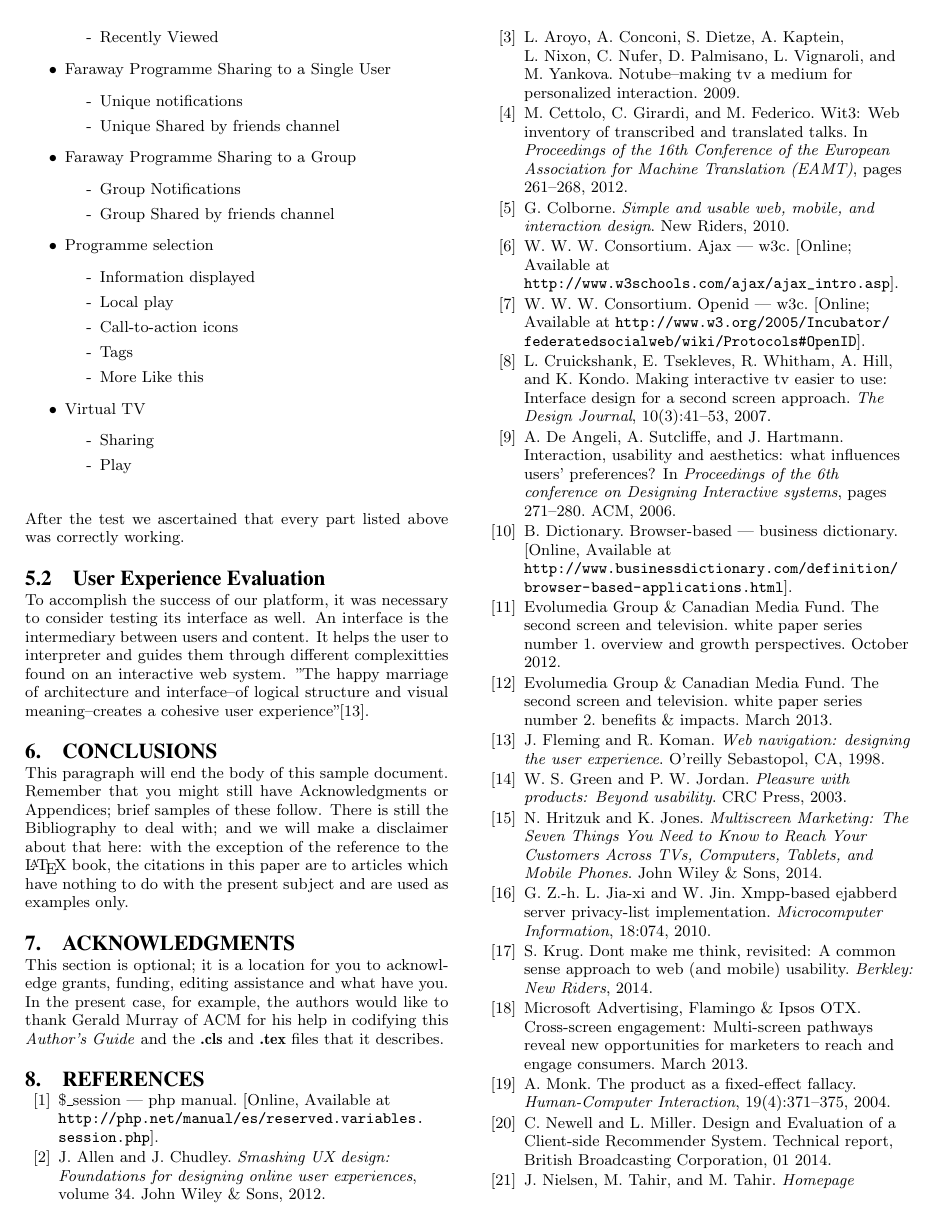
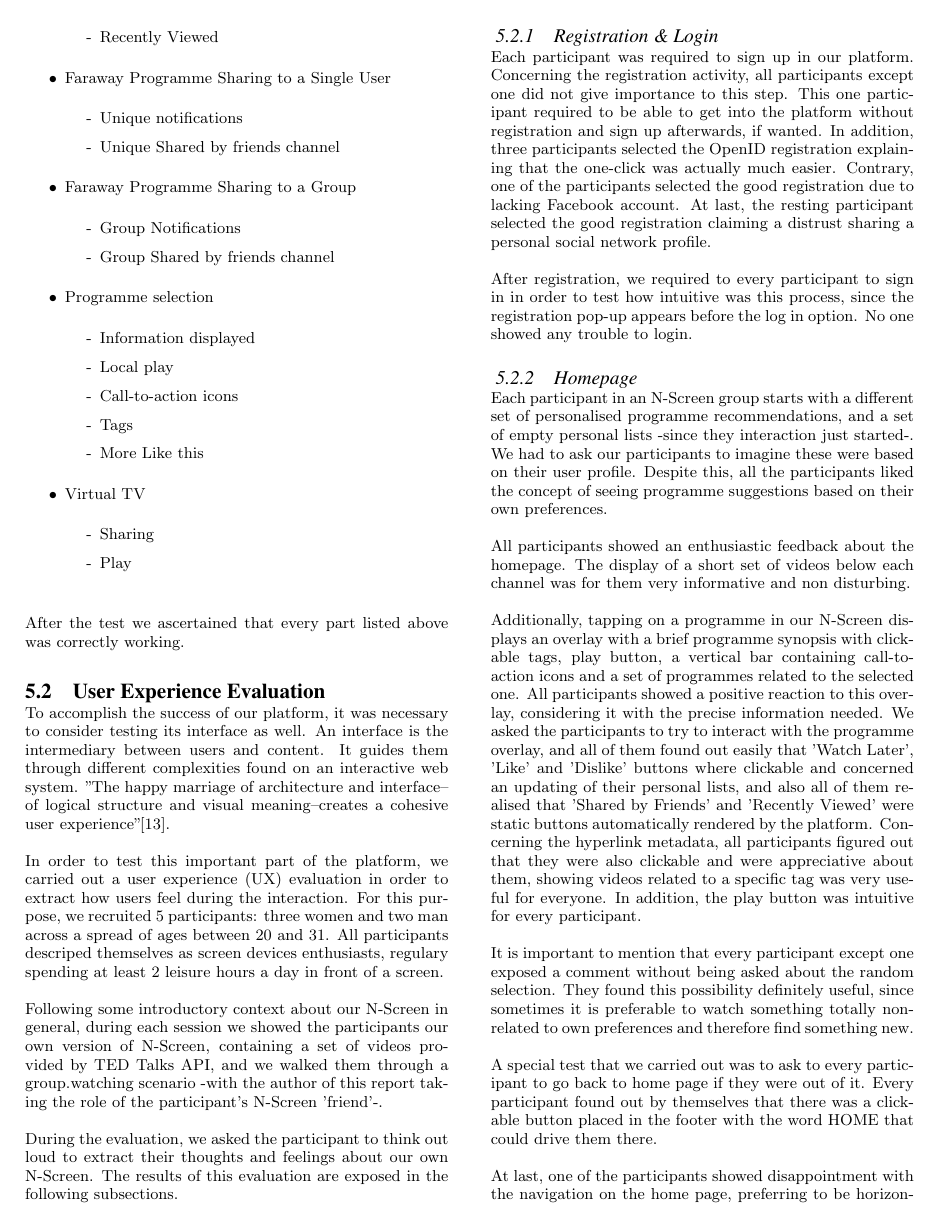
Before and after one commit to begonaalvarezd/master-thesis-report, a LaTeX paper (sigproc-sp.tex): page 14 of 15 before the commit and page 14 of 16 after it. Compiled offline with pdfLaTeX.

Commit message:
finishing evaluation

```diff
--- a/sigproc-sp.tex
+++ b/sigproc-sp.tex
@@ -941,6 +941,31 @@ This tests tried to prove that every functional part included in the source code
 After the test we ascertained that every part listed above was correctly working.
 \subsection{User Experience Evaluation}
 To accomplish the success of our platform, it was necessary to consider testing its interface as
-well. An interface is the intermediary between users and content. It helps the user to interpreter and guides them through different complexitties found on an interactive web system. ''The happy marriage of architecture and interface--of logical
-structure and visual meaning--creates a cohesive user experience''\cite{fleming1998web}.
+well. An interface is the intermediary between users and content. It guides them through different complexities found on an interactive web system. ''The happy marriage of architecture and interface--of logical structure and visual meaning--creates a cohesive user experience''\cite{fleming1998web}.
 
+In order to test this important part of the platform, we carried out a user experience (UX) evaluation in order to extract how users feel during the interaction. For this purpose, we recruited 5 participants: three women and two man across a spread of ages between 20 and 31. All participants descriped themselves as screen devices enthusiasts, regulary spending at least 2 leisure hours a day in front of a screen.
+
+Following some introductory context about our N-Screen in general, during each session we showed the participants our own version of N-Screen, containing a set of videos provided by TED Talks API, and we walked them through a group.watching scenario -with the author of this report taking the role of the participant's N-Screen 'friend'-.
+
+During the evaluation, we asked the participant to think out loud to extract their thoughts and feelings about our own N-Screen. The results of this evaluation are exposed in the following subsections.
+
+\subsubsection{Registration \& Login}
+
+Each participant was required to sign up in our platform. Concerning the registration activity, all participants except one did not give importance to this step. This one participant required to be able to get into the platform without registration and sign up afterwards, if wanted. In addition, three participants selected the OpenID registration explaining that the one-click was actually much easier. Contrary, one of the participants selected the good registration due to lacking Facebook account. At last, the resting participant selected the good registration claiming a distrust sharing a personal social network profile.
+
+After registration, we required to every participant to sign in in order to test how intuitive was this process, since the registration pop-up appears before the log in option. No one showed any trouble to login.
+
+\subsubsection{Homepage}
+
+Each participant in an N-Screen group starts with a different set of personalised programme recommendations, and a set of empty personal lists -since they interaction just started-. We had to ask our participants to imagine these were based on their user profile. Despite this, all the participants liked the concept of seeing programme suggestions based on their own preferences.
+
+All participants showed an enthusiastic feedback about the homepage. The display of a short set of videos below each channel was for them very informative and non disturbing.
+
+Additionally, tapping on a programme in our N-Screen displays an overlay with a brief programme synopsis with clickable tags, play button, a vertical bar containing call-to-action icons and a set of programmes related to the selected one. All participants showed a positive reaction to this overlay, considering it with the precise information needed. We asked the participants to try to interact with the programme overlay, and all of them found out easily that 'Watch Later', 'Like' and 'Dislike' buttons where clickable and concerned an updating of their personal lists, and also all of them realised that 'Shared by Friends' and 'Recently Viewed' were static buttons automatically rendered by the platform. Concerning the hyperlink metadata, all participants figured out that they were also clickable and were appreciative about them, showing videos related to a specific tag was very useful for everyone.  In addition, the play button was intuitive for every participant.
+
+It is important to mention that every participant except one exposed a comment without being asked about the random selection. They found this possibility definitely useful, since sometimes it is preferable to watch something totally non-related to own preferences and therefore find something new.
+
+A special test that we carried out was to ask to every participant to go back to home page if they were out of it. Every participant found out by themselves that there was a clickable button placed in the footer with the word HOME that could drive them there.
+
+At last, one of the participants showed disappointment with the navigation on the home page, preferring to be horizontally static and just allowing to scroll vertically.
+\subsubsection{Sharing \& Virtual TV}
```
Also changed, not shown: sigproc.bib (+0 -8 lines), sigproc-sp.bbl, sigproc-sp.pdf, sigproc-sp.tex (15 more changed lines), 4 other files.
